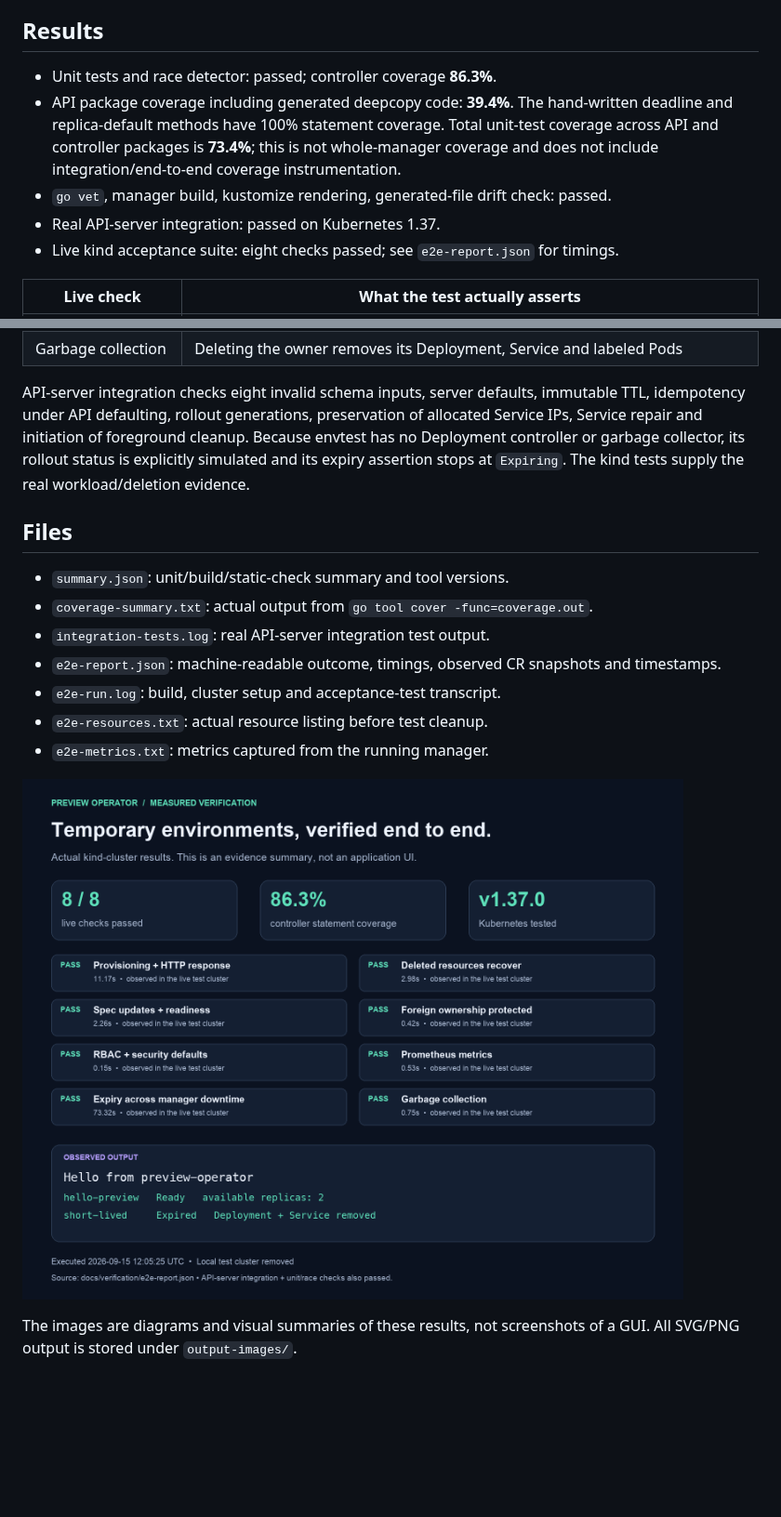
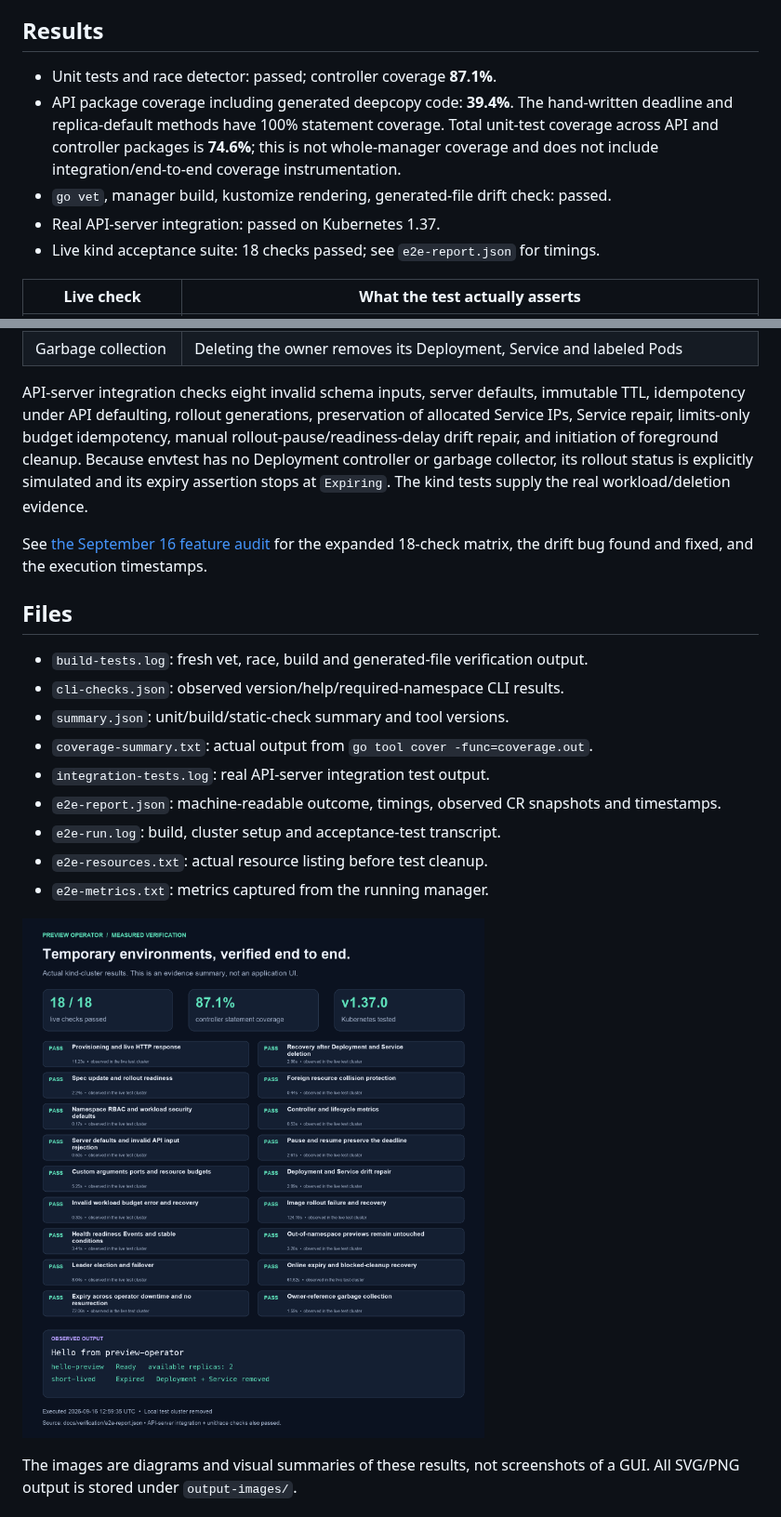
Before and after one commit to Garvity/preview-operator, a Markdown page: docs/verification/README.md, 2 parts joined by grey strips. Shown at 93% size. GitHub-like rendering; pictures changed too: output-images/final-output.png; blank space fills up the shorter version.

Commit message:
test: verify the complete preview lifecycle with 18 live feature checks

```diff
--- a/docs/verification/README.md
+++ b/docs/verification/README.md
@@ -7,14 +7,14 @@ assigned at the user's request; test timestamps are the actual execution times.
 
 ## Results
 
-- Unit tests and race detector: passed; controller coverage **86.3%**.
+- Unit tests and race detector: passed; controller coverage **87.1%**.
 - API package coverage including generated deepcopy code: **39.4%**. The hand-written
   deadline and replica-default methods have 100% statement coverage. Total unit-test
-  coverage across API and controller packages is **73.4%**; this is not whole-manager
+  coverage across API and controller packages is **74.6%**; this is not whole-manager
   coverage and does not include integration/end-to-end coverage instrumentation.
 - `go vet`, manager build, kustomize rendering, generated-file drift check: passed.
 - Real API-server integration: passed on Kubernetes 1.37.
-- Live kind acceptance suite: eight checks passed; see `e2e-report.json` for timings.
+- Live kind acceptance suite: 18 checks passed; see `e2e-report.json` for timings.
 
 | Live check | What the test actually asserts |
 | --- | --- |
@@ -29,13 +29,19 @@ assigned at the user's request; test timestamps are the actual execution times.
 
 API-server integration checks eight invalid schema inputs, server defaults,
 immutable TTL, idempotency under API defaulting, rollout generations, preservation
-of allocated Service IPs, Service repair and initiation of foreground cleanup.
+of allocated Service IPs, Service repair, limits-only budget idempotency, manual
+rollout-pause/readiness-delay drift repair, and initiation of foreground cleanup.
 Because envtest has no Deployment controller or garbage collector, its rollout
 status is explicitly simulated and its expiry assertion stops at `Expiring`.
 The kind tests supply the real workload/deletion evidence.
 
+See [the September 16 feature audit](FEATURE_AUDIT.md) for the expanded 18-check
+matrix, the drift bug found and fixed, and the execution timestamps.
+
 ## Files
 
+- `build-tests.log`: fresh vet, race, build and generated-file verification output.
+- `cli-checks.json`: observed version/help/required-namespace CLI results.
 - `summary.json`: unit/build/static-check summary and tool versions.
 - `coverage-summary.txt`: actual output from `go tool cover -func=coverage.out`.
 - `integration-tests.log`: real API-server integration test output.
```
Also changed, not shown: CHANGELOG.md (+7 -0 lines), docs/IMPLEMENTATION_PLAN.md (+9 -0 lines), docs/verification/FEATURE_AUDIT.md (added, +69 -0 lines), 14 other files.
